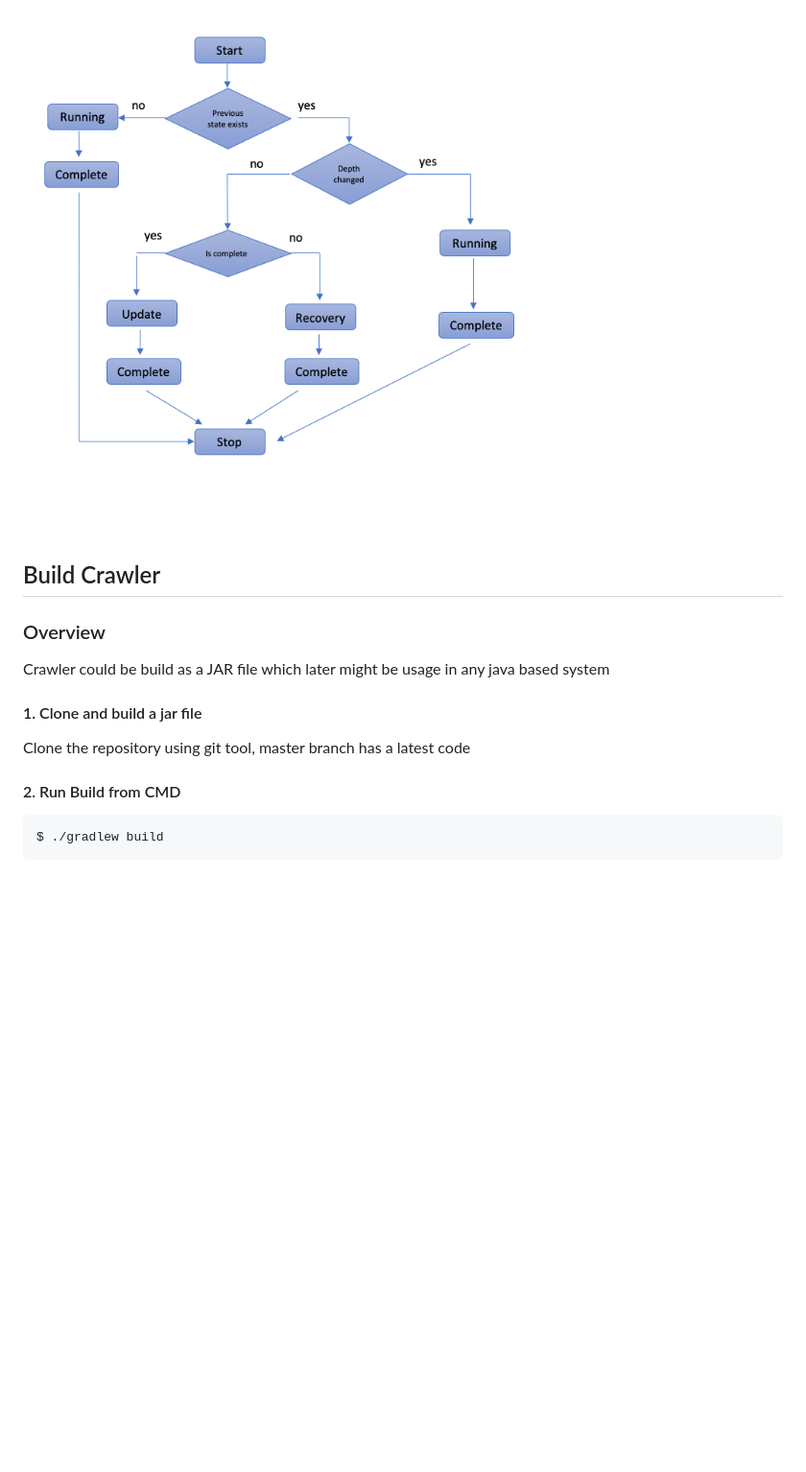
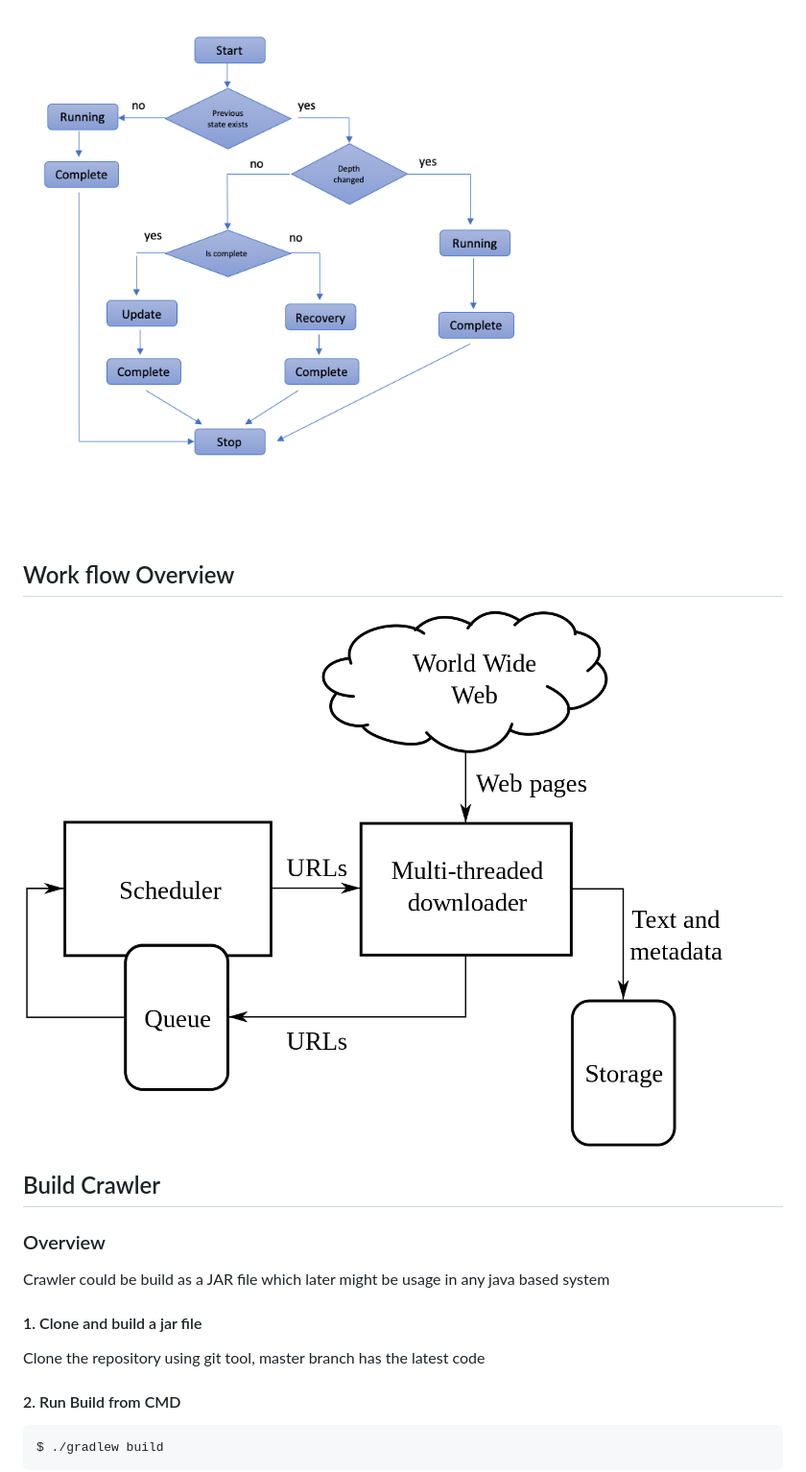
Before and after one commit to DenisVoloshin/crawler, a Markdown page: README.md, the part around the change printed below. Shown: that part at 96% size. Drawn GitHub-style; pictures changed too: clawler-work-flow.png (added); blank space fills up the shorter version.

```diff
--- a/README.md
+++ b/README.md
@@ -24,6 +24,9 @@ Let's see how easily and quickly you can build and run Web Crawler
  ![](CrawlerStates.png)
 
 
+ ## <a name="workflow"></a>Work flow Overview
+
+ ![](clawler-work-flow.png)
 
 ## <a name="build"></a>Build Crawler
 
@@ -33,7 +36,7 @@ Let's see how easily and quickly you can build and run Web Crawler
 
 #### 1. Clone and build a jar file
 
-Clone the repository using git tool, master branch has a latest code
+Clone the repository using git tool, master branch has the latest code
 
 #### 2. Run Build from CMD
 
```
Also changed, not shown: other parts of README.md (+2 -2 lines), 2 other files.
